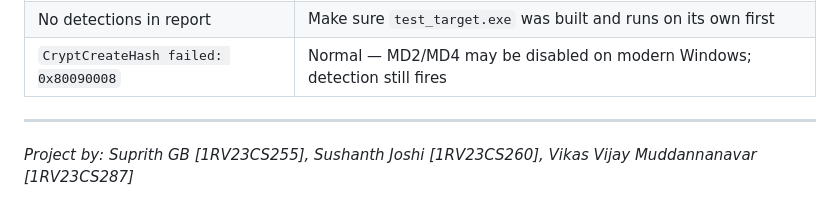
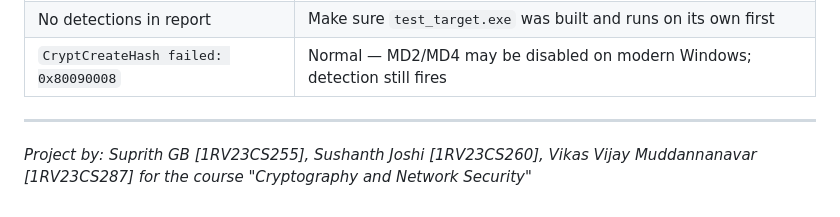
Before and after one commit to suprithganapa/WeakCryptoDetector, a Markdown page: README.md, the part around the change. GitHub-like rendering.

```diff
--- a/README.md
+++ b/README.md
@@ -390,4 +390,4 @@ This approach works on **closed-source, obfuscated, and packed binaries** where
 
 ---
 
-*Project by: Suprith GB [1RV23CS255], Sushanth Joshi [1RV23CS260], Vikas Vijay Muddannanavar [1RV23CS287]*
+*Project by: Suprith GB [1RV23CS255], Sushanth Joshi [1RV23CS260], Vikas Vijay Muddannanavar [1RV23CS287] for the course "Cryptography and Network Security"*
```
